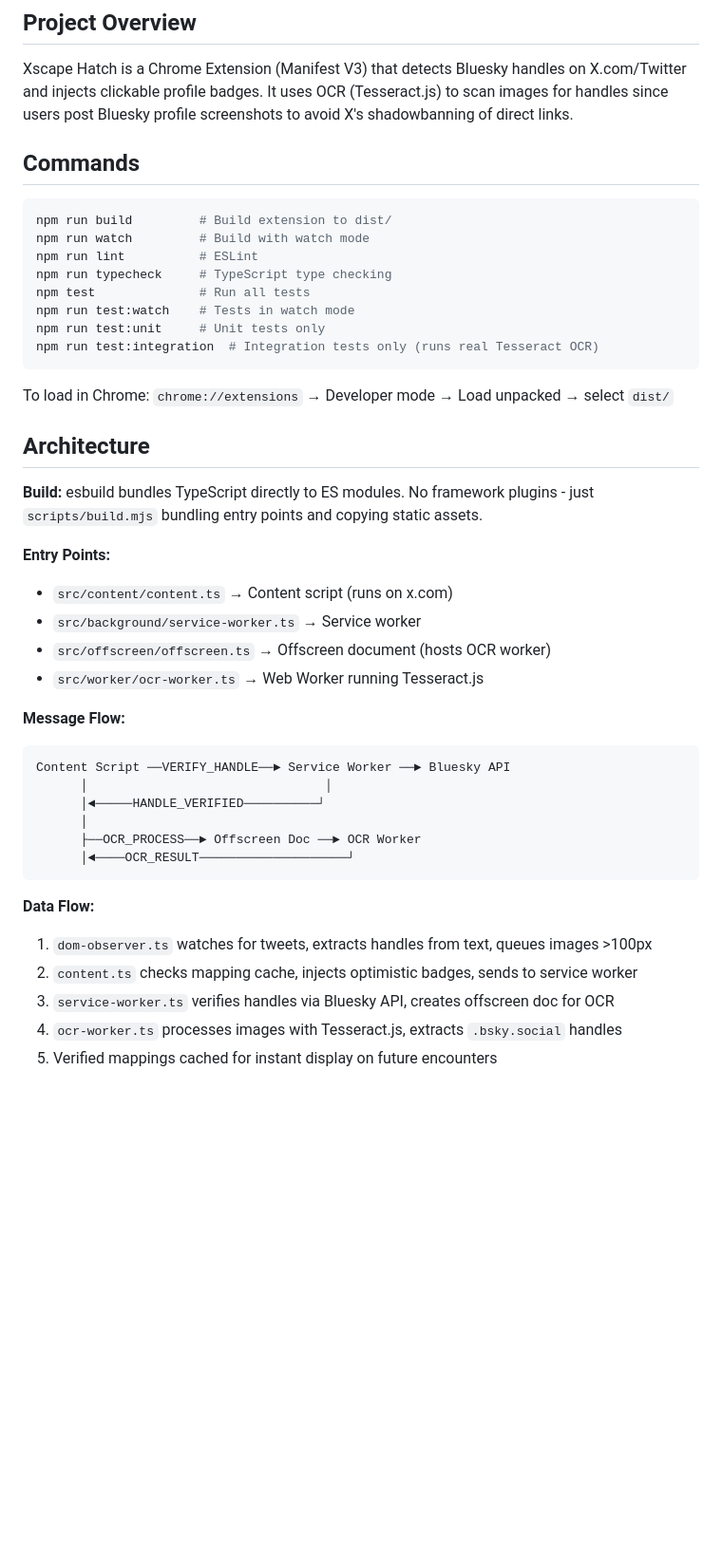
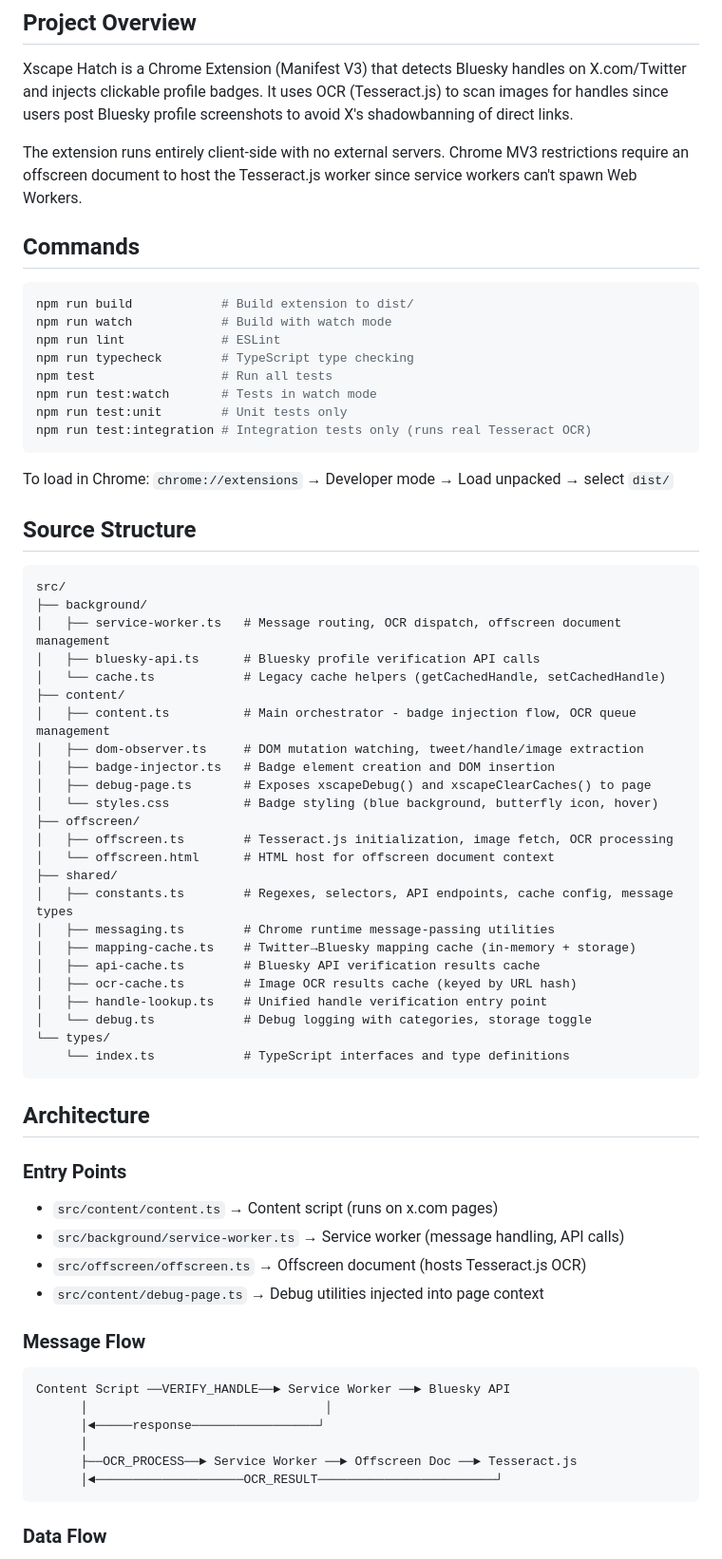
Before and after one commit to rossturner/xscape-hatch, a Markdown page: CLAUDE.md, the part around one of its changes. Shown at 95% size. Rendered like a GitHub page; blank space fills up the shorter version.

````diff
--- a/CLAUDE.md
+++ b/CLAUDE.md
@@ -6,45 +6,71 @@ This file provides guidance to Claude Code (claude.ai/code) when working with co
 
 Xscape Hatch is a Chrome Extension (Manifest V3) that detects Bluesky handles on X.com/Twitter and injects clickable profile badges. It uses OCR (Tesseract.js) to scan images for handles since users post Bluesky profile screenshots to avoid X's shadowbanning of direct links.
 
+The extension runs entirely client-side with no external servers. Chrome MV3 restrictions require an offscreen document to host the Tesseract.js worker since service workers can't spawn Web Workers.
+
 ## Commands
 
 ```bash
-npm run build         # Build extension to dist/
-npm run watch         # Build with watch mode
-npm run lint          # ESLint
-npm run typecheck     # TypeScript type checking
-npm test              # Run all tests
-npm run test:watch    # Tests in watch mode
-npm run test:unit     # Unit tests only
-npm run test:integration  # Integration tests only (runs real Tesseract OCR)
+npm run build            # Build extension to dist/
+npm run watch            # Build with watch mode
+npm run lint             # ESLint
+npm run typecheck        # TypeScript type checking
+npm test                 # Run all tests
+npm run test:watch       # Tests in watch mode
+npm run test:unit        # Unit tests only
+npm run test:integration # Integration tests only (runs real Tesseract OCR)
 ```
 
 To load in Chrome: `chrome://extensions` → Developer mode → Load unpacked → select `dist/`
 
+## Source Structure
+
+```
+src/
+├── background/
+│   ├── service-worker.ts   # Message routing, OCR dispatch, offscreen document management
+│   ├── bluesky-api.ts      # Bluesky profile verification API calls
+│   └── cache.ts            # Legacy cache helpers (getCachedHandle, setCachedHandle)
+├── content/
+│   ├── content.ts          # Main orchestrator - badge injection flow, OCR queue management
+│   ├── dom-observer.ts     # DOM mutation watching, tweet/handle/image extraction
+│   ├── badge-injector.ts   # Badge element creation and DOM insertion
+│   ├── debug-page.ts       # Exposes xscapeDebug() and xscapeClearCaches() to page
+│   └── styles.css          # Badge styling (blue background, butterfly icon, hover)
+├── offscreen/
+│   ├── offscreen.ts        # Tesseract.js initialization, image fetch, OCR processing
+│   └── offscreen.html      # HTML host for offscreen document context
+├── shared/
+│   ├── constants.ts        # Regexes, selectors, API endpoints, cache config, message types
+│   ├── messaging.ts        # Chrome runtime message-passing utilities
+│   ├── mapping-cache.ts    # Twitter→Bluesky mapping cache (in-memory + storage)
+│   ├── api-cache.ts        # Bluesky API verification results cache
+│   ├── ocr-cache.ts        # Image OCR results cache (keyed by URL hash)
+│   ├── handle-lookup.ts    # Unified handle verification entry point
+│   └── debug.ts            # Debug logging with categories, storage toggle
+└── types/
+    └── index.ts            # TypeScript interfaces and type definitions
+```
+
 ## Architecture
 
-**Build:** esbuild bundles TypeScript directly to ES modules. No framework plugins - just `scripts/build.mjs` bundling entry points and copying static assets.
+### Entry Points
 
-**Entry Points:**
-- `src/content/content.ts` → Content script (runs on x.com)
-- `src/background/service-worker.ts` → Service worker
-- `src/offscreen/offscreen.ts` → Offscreen document (hosts OCR worker)
-- `src/worker/ocr-worker.ts` → Web Worker running Tesseract.js
+- `src/content/content.ts` → Content script (runs on x.com pages)
+- `src/background/service-worker.ts` → Service worker (message handling, API calls)
+- `src/offscreen/offscreen.ts` → Offscreen document (hosts Tesseract.js OCR)
+- `src/content/debug-page.ts` → Debug utilities injected into page context
 
-**Message Flow:**
+### Message Flow
+
 ```
 Content Script ──VERIFY_HANDLE──► Service Worker ──► Bluesky API
       │                                │
-      │◄─────HANDLE_VERIFIED──────────┘
+      │◄─────response─────────────────┘
       │
-      ├──OCR_PROCESS──► Offscreen Doc ──► OCR Worker
-      │◄────OCR_RESULT────────────────────┘
+      ├──OCR_PROCESS──► Service Worker ──► Offscreen Doc ──► Tesseract.js
+      │◄────────────────────OCR_RESULT────────────────────────┘
 ```
 
-**Data Flow:**
-1. `dom-observer.ts` watches for tweets, extracts handles from text, queues images >100px
-2. `content.ts` checks mapping cache, injects optimistic badges, sends to service worker
-3. `service-worker.ts` verifies handles via Bluesky API, creates offscreen doc for OCR
-4. `ocr-worker.ts` processes images with Tesseract.js, extracts `.bsky.social` handles
-5. Verified mappings cached for instant display on future encounters
+### Data Flow
 
````
Also changed, not shown: other parts of CLAUDE.md (+45 -5 lines), README.md (added, +95 -0 lines).
